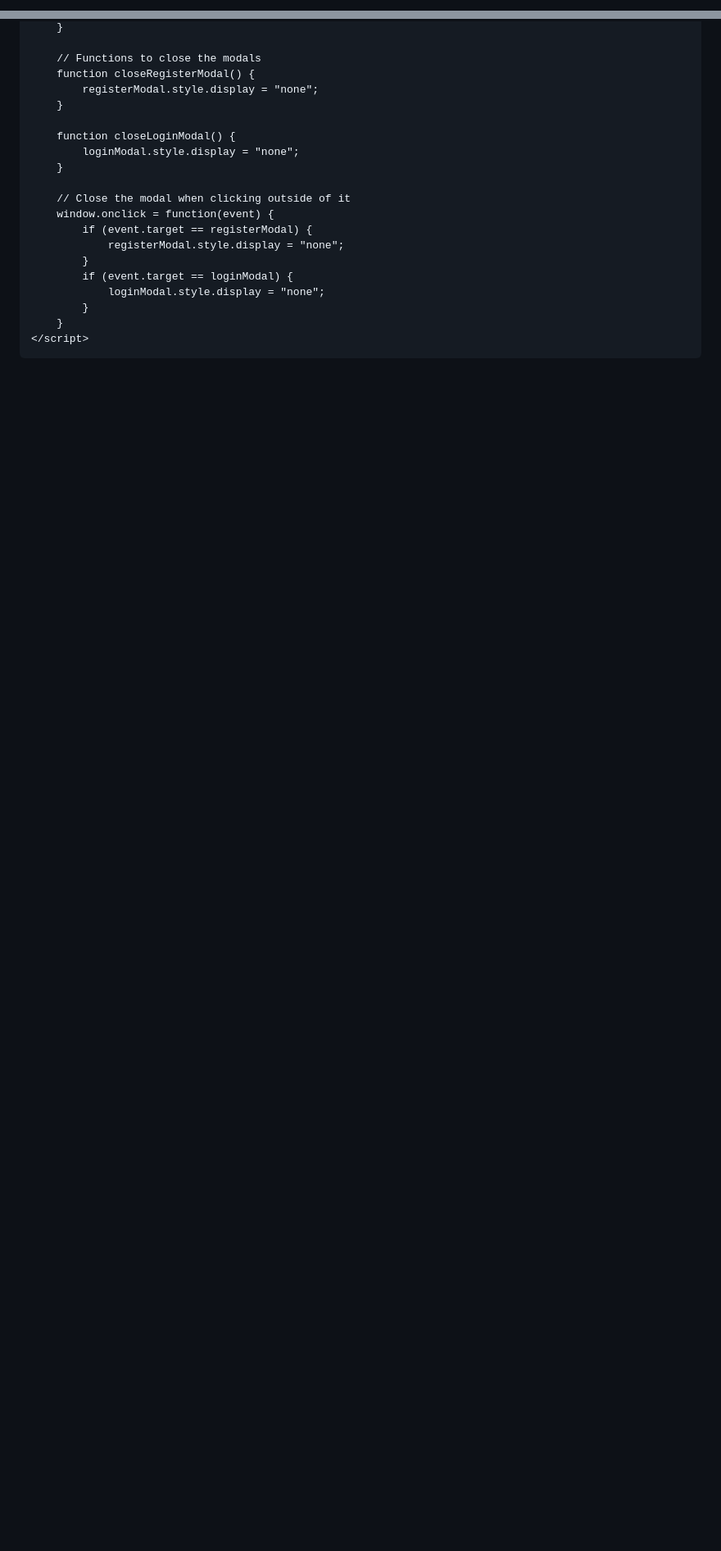
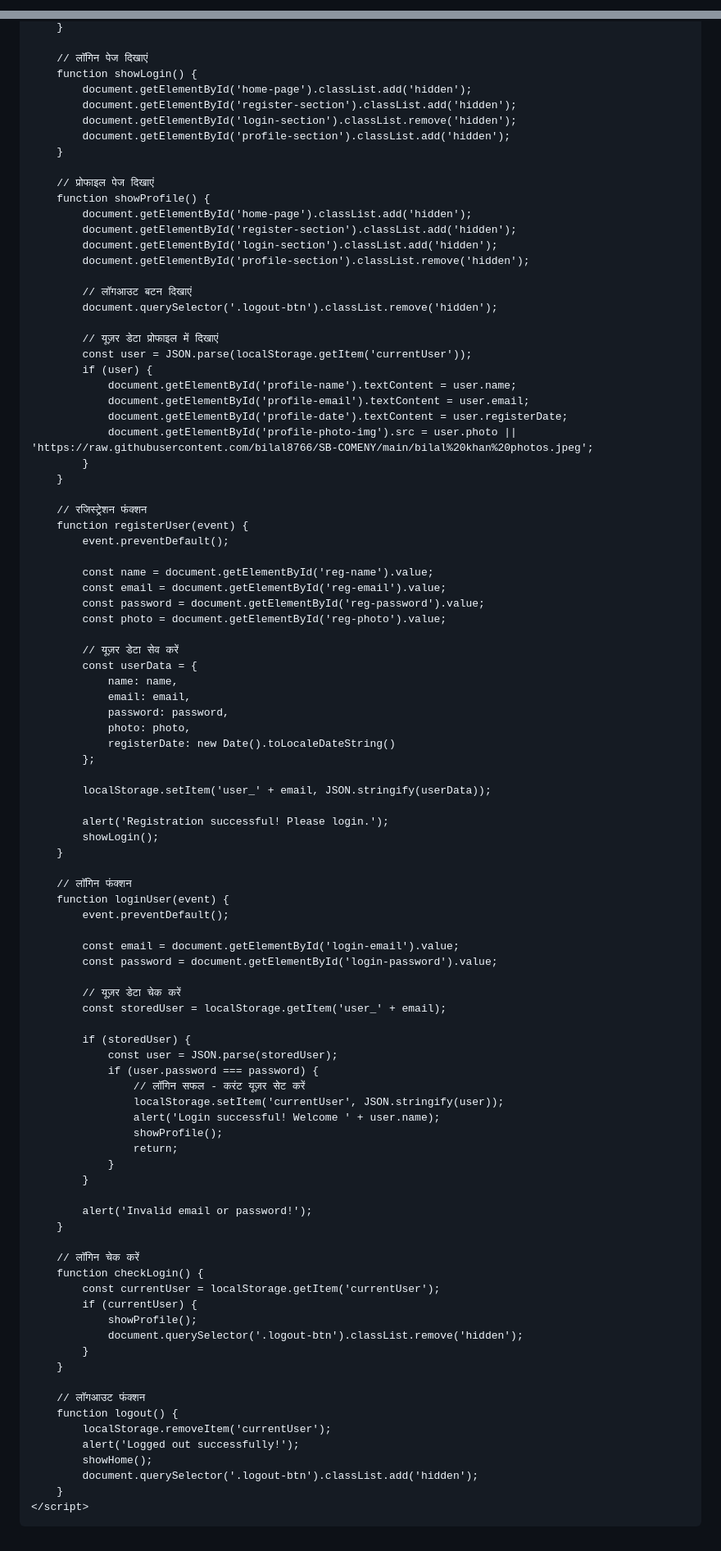
Before and after one commit to bilal8766/SB-COMENY, a Markdown page: README.md, 2 parts joined by grey strips. Shown at 82% size. Rendered like a GitHub page; blank space fills up the shorter version.

```diff
--- a/README.md
+++ b/README.md
@@ -1,4 +1,4 @@
-<MOHD BILAL >
+<!Bilal Khan>
 <html lang="en">
 <head>
     <meta charset="UTF-8">
@@ -273,22 +290,96 @@
         }
 
-        // Functions to close the modals
-        function closeRegisterModal() {
-            registerModal.style.display = "none";
+        // लॉगिन पेज दिखाएं
+        function showLogin() {
+            document.getElementById('home-page').classList.add('hidden');
+            document.getElementById('register-section').classList.add('hidden');
+            document.getElementById('login-section').classList.remove('hidden');
+            document.getElementById('profile-section').classList.add('hidden');
         }
 
-        function closeLoginModal() {
-            loginModal.style.display = "none";
+        // प्रोफाइल पेज दिखाएं
+        function showProfile() {
+            document.getElementById('home-page').classList.add('hidden');
+            document.getElementById('register-section').classList.add('hidden');
+            document.getElementById('login-section').classList.add('hidden');
+            document.getElementById('profile-section').classList.remove('hidden');
+
+            // लॉगआउट बटन दिखाएं
+            document.querySelector('.logout-btn').classList.remove('hidden');
+
+            // यूज़र डेटा प्रोफाइल में दिखाएं
+            const user = JSON.parse(localStorage.getItem('currentUser'));
+            if (user) {
+                document.getElementById('profile-name').textContent = user.name;
+                document.getElementById('profile-email').textContent = user.email;
+                document.getElementById('profile-date').textContent = user.registerDate;
+                document.getElementById('profile-photo-img').src = user.photo || 'https://raw.githubusercontent.com/bilal8766/SB-COMENY/main/bilal%20khan%20photos.jpeg';
+            }
         }
 
-        // Close the modal when clicking outside of it
-        window.onclick = function(event) {
-            if (event.target == registerModal) {
-                registerModal.style.display = "none";
+        // रजिस्ट्रेशन फंक्शन
+        function registerUser(event) {
+            event.preventDefault();
+
+            const name = document.getElementById('reg-name').value;
+            const email = document.getElementById('reg-email').value;
+            const password = document.getElementById('reg-password').value;
+            const photo = document.getElementById('reg-photo').value;
+
+            // यूज़र डेटा सेव करें
+            const userData = {
+                name: name,
+                email: email,
+                password: password,
+                photo: photo,
+                registerDate: new Date().toLocaleDateString()
+            };
+
+            localStorage.setItem('user_' + email, JSON.stringify(userData));
+
+            alert('Registration successful! Please login.');
+            showLogin();
+        }
+
+        // लॉगिन फंक्शन
+        function loginUser(event) {
+            event.preventDefault();
+
+            const email = document.getElementById('login-email').value;
+            const password = document.getElementById('login-password').value;
+
+            // यूज़र डेटा चेक करें
+            const storedUser = localStorage.getItem('user_' + email);
+
+            if (storedUser) {
+                const user = JSON.parse(storedUser);
+                if (user.password === password) {
+                    // लॉगिन सफल - करंट यूज़र सेट करें
+                    localStorage.setItem('currentUser', JSON.stringify(user));
+                    alert('Login successful! Welcome ' + user.name);
+                    showProfile();
+                    return;
+                }
             }
-            if (event.target == loginModal) {
-                loginModal.style.display = "none";
+
+            alert('Invalid email or password!');
+        }
+
+        // लॉगिन चेक करें
+        function checkLogin() {
+            const currentUser = localStorage.getItem('currentUser');
+            if (currentUser) {
+                showProfile();
+                document.querySelector('.logout-btn').classList.remove('hidden');
             }
+        }
+
+        // लॉगआउट फंक्शन
+        function logout() {
+            localStorage.removeItem('currentUser');
+            alert('Logged out successfully!');
+            showHome();
+            document.querySelector('.logout-btn').classList.add('hidden');
         }
     </script>
 </body>
```
Also changed, not shown: other parts of README.md (+214 -197 lines).
